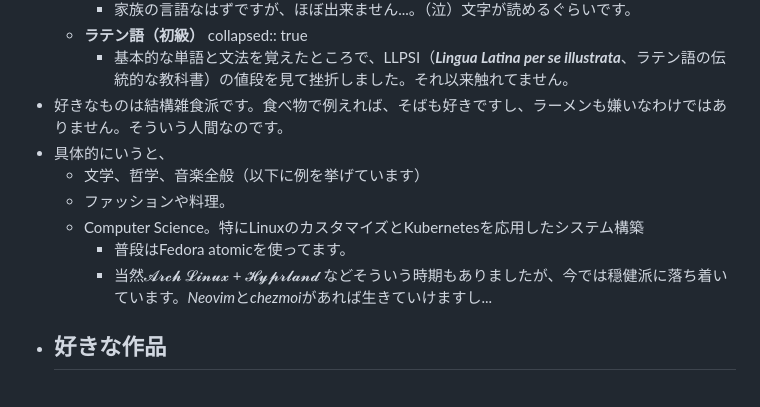
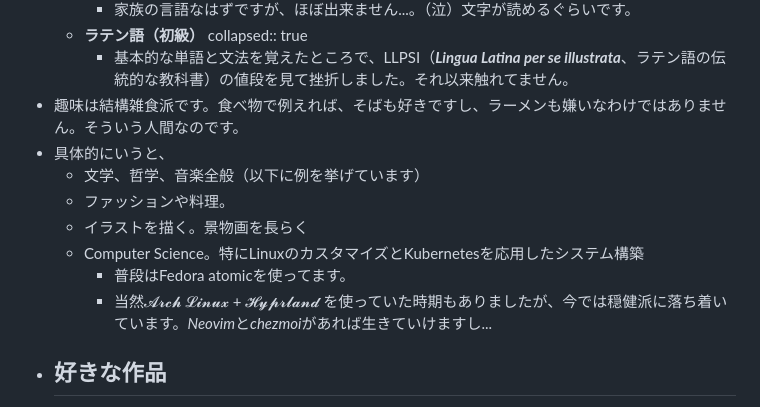
Before and after one commit to Somme4096/website, a Markdown page: pages/プロフィール.md, the part around the change. Rendered like a GitHub page.

Commit message:
Auto saved by Logseq

```diff
--- a/pages/プロフィール.md
+++ b/pages/プロフィール.md
@@ -24,13 +24,14 @@
 	- **ラテン語（初級）**
 	  collapsed:: true
 		- 基本的な単語と文法を覚えたところで、LLPSI（***Lingua Latina per se illustrata***、ラテン語の伝統的な教科書）の値段を見て挫折しました。それ以来触れてません。
-- 好きなものは結構雑食派です。食べ物で例えれば、そばも好きですし、ラーメンも嫌いなわけではありません。そういう人間なのです。
+- 趣味は結構雑食派です。食べ物で例えれば、そばも好きですし、ラーメンも嫌いなわけではありません。そういう人間なのです。
 - 具体的にいうと、
 	- 文学、哲学、音楽全般（以下に例を挙げています）
 	- ファッションや料理。
+	- イラストを描く。景物画を長らく
 	- Computer Science。特にLinuxのカスタマイズとKubernetesを応用したシステム構築
 		- 普段はFedora atomicを使ってます。
-		- 当然𝓐𝓻𝓬𝓱 𝓛𝓲𝓷𝓾𝔁 + 𝓗𝔂𝓹𝓻𝓵𝓪𝓷𝓭 などそういう時期もありましたが、今では穏健派に落ち着いています。*Neovim*と*chezmoi*があれば生きていけますし...
+		- 当然𝓐𝓻𝓬𝓱 𝓛𝓲𝓷𝓾𝔁 + 𝓗𝔂𝓹𝓻𝓵𝓪𝓷𝓭 を使っていた時期もありましたが、今では穏健派に落ち着いています。*Neovim*と*chezmoi*があれば生きていけますし...
 - ## 好きな作品
 	- #+BEGIN_TIP
 	  加筆予定です。
```
